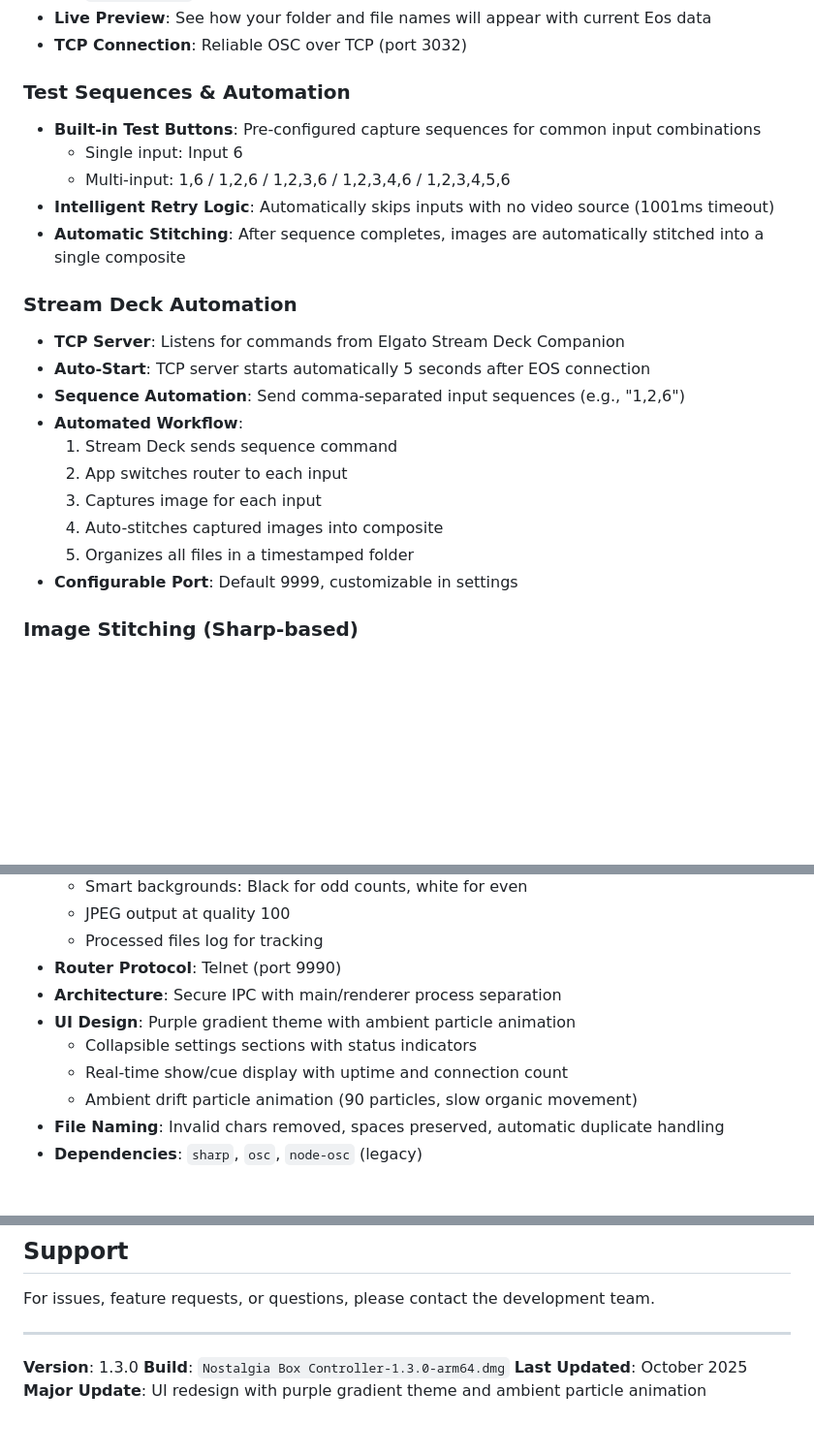
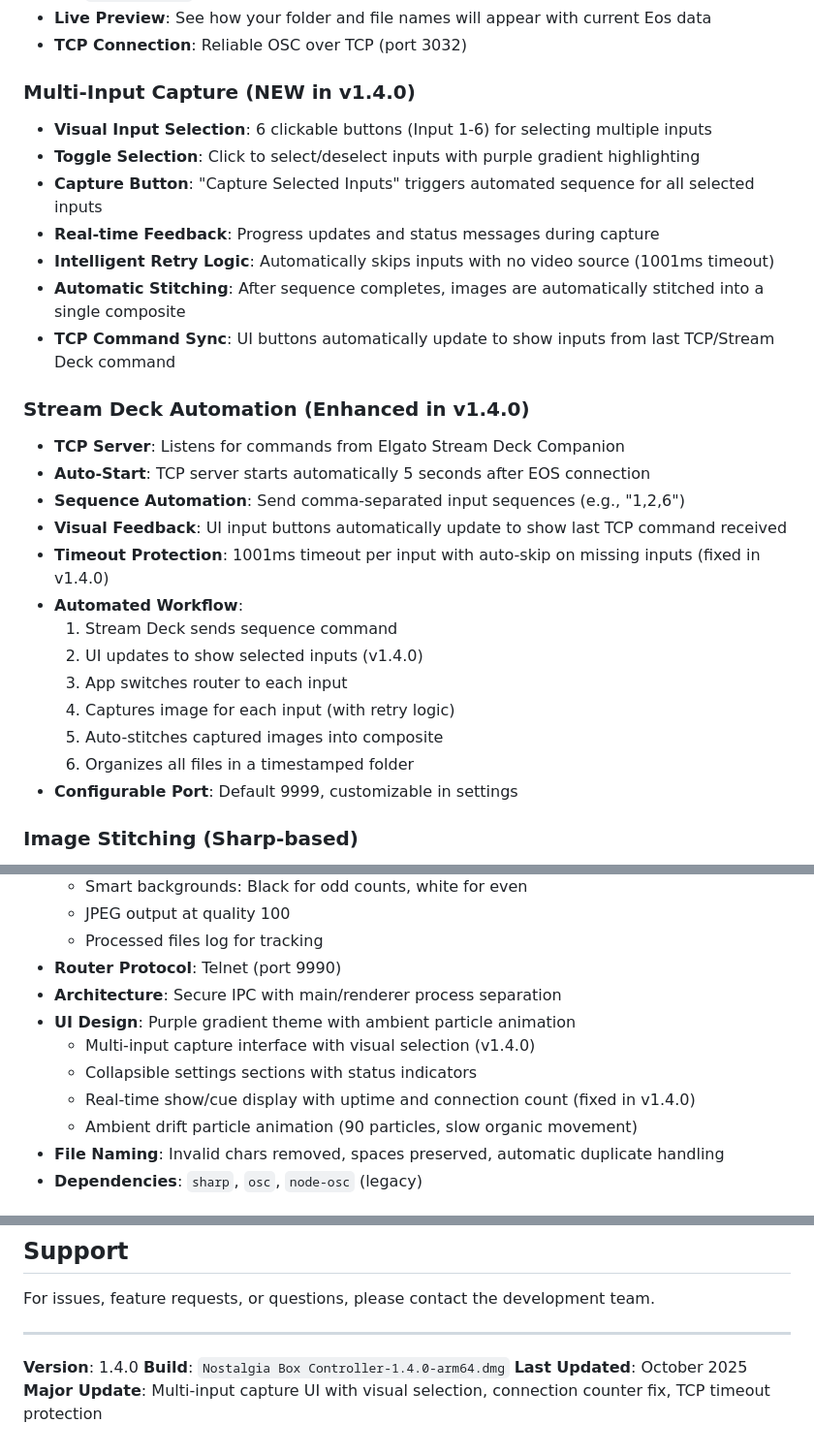
Before and after one commit to komps100/NostalgiaBoxConnect, a Markdown page: README.md, 3 parts joined by grey strips. Shown at 97% size. Drawn GitHub-style; blank space fills up the shorter version.

```diff
--- a/README.md
+++ b/README.md
@@ -36,23 +36,28 @@ A professional macOS application for controlling Blackmagic Videohub routers, ca
 - **Live Preview**: See how your folder and file names will appear with current Eos data
 - **TCP Connection**: Reliable OSC over TCP (port 3032)
 
-### Test Sequences & Automation
-- **Built-in Test Buttons**: Pre-configured capture sequences for common input combinations
-  - Single input: Input 6
-  - Multi-input: 1,6 / 1,2,6 / 1,2,3,6 / 1,2,3,4,6 / 1,2,3,4,5,6
+### Multi-Input Capture (NEW in v1.4.0)
+- **Visual Input Selection**: 6 clickable buttons (Input 1-6) for selecting multiple inputs
+- **Toggle Selection**: Click to select/deselect inputs with purple gradient highlighting
+- **Capture Button**: "Capture Selected Inputs" triggers automated sequence for all selected inputs
+- **Real-time Feedback**: Progress updates and status messages during capture
 - **Intelligent Retry Logic**: Automatically skips inputs with no video source (1001ms timeout)
 - **Automatic Stitching**: After sequence completes, images are automatically stitched into a single composite
+- **TCP Command Sync**: UI buttons automatically update to show inputs from last TCP/Stream Deck command
 
-### Stream Deck Automation
+### Stream Deck Automation (Enhanced in v1.4.0)
 - **TCP Server**: Listens for commands from Elgato Stream Deck Companion
 - **Auto-Start**: TCP server starts automatically 5 seconds after EOS connection
 - **Sequence Automation**: Send comma-separated input sequences (e.g., "1,2,6")
+- **Visual Feedback**: UI input buttons automatically update to show last TCP command received
+- **Timeout Protection**: 1001ms timeout per input with auto-skip on missing inputs (fixed in v1.4.0)
 - **Automated Workflow**:
   1. Stream Deck sends sequence command
-  2. App switches router to each input
-  3. Captures image for each input
-  4. Auto-stitches captured images into composite
-  5. Organizes all files in a timestamped folder
+  2. UI updates to show selected inputs (v1.4.0)
+  3. App switches router to each input
+  4. Captures image for each input (with retry logic)
+  5. Auto-stitches captured images into composite
+  6. Organizes all files in a timestamped folder
 - **Configurable Port**: Default 9999, customizable in settings
 
 ### Image Stitching (Sharp-based)
@@ -250,8 +255,9 @@ Output: `dist/Nostalgia Box Controller-1.3.0-arm64.dmg`
 - **Router Protocol**: Telnet (port 9990)
 - **Architecture**: Secure IPC with main/renderer process separation
 - **UI Design**: Purple gradient theme with ambient particle animation
+  - Multi-input capture interface with visual selection (v1.4.0)
   - Collapsible settings sections with status indicators
-  - Real-time show/cue display with uptime and connection count
+  - Real-time show/cue display with uptime and connection count (fixed in v1.4.0)
   - Ambient drift particle animation (90 particles, slow organic movement)
 - **File Naming**: Invalid chars removed, spaces preserved, automatic duplicate handling
 - **Dependencies**: `sharp`, `osc`, `node-osc` (legacy)
@@ -266,7 +272,7 @@ For issues, feature requests, or questions, please contact the development team.
 
 ---
 
-**Version**: 1.3.0
-**Build**: `Nostalgia Box Controller-1.3.0-arm64.dmg`
+**Version**: 1.4.0
+**Build**: `Nostalgia Box Controller-1.4.0-arm64.dmg`
 **Last Updated**: October 2025
-**Major Update**: UI redesign with purple gradient theme and ambient particle animation
+**Major Update**: Multi-input capture UI with visual selection, connection counter fix, TCP timeout protection
```
Also changed, not shown: other parts of README.md (+2 -2 lines), CLAUDE.md (+86 -19 lines).
